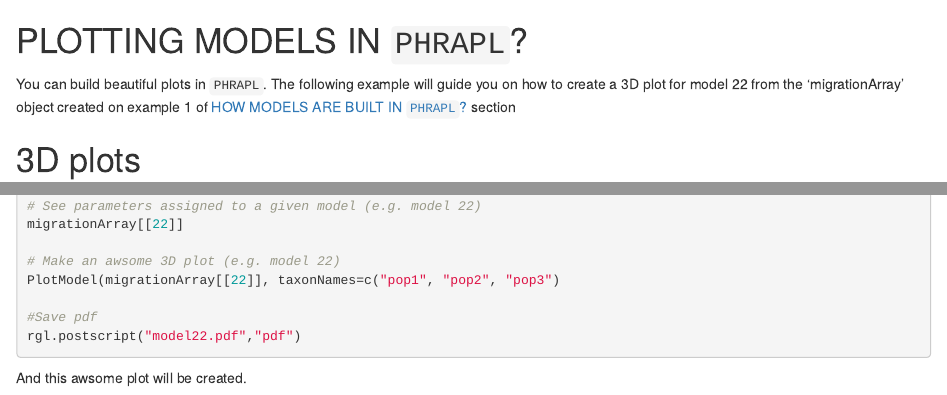
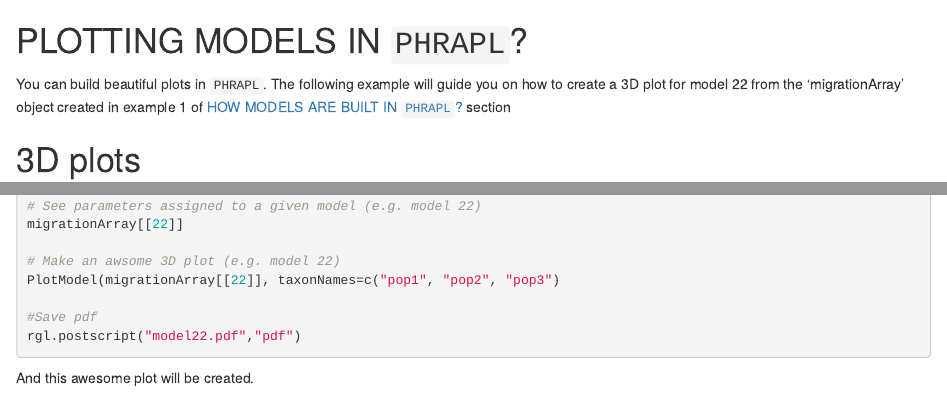
Before and after one commit to ariadnamorales/phrapl-manual, an R Markdown document (3b.Plotting_models.Rmd): the page in a window 1100 px wide, from its top, and a second part further down, joined at a grey line. Rendered offline with R 4.5, knitr and Pandoc, with nearby package versions.

Commit message:
Plotting_models

````diff
--- a/3b.Plotting_models.Rmd
+++ b/3b.Plotting_models.Rmd
@@ -1,7 +1,7 @@
 PLOTTING MODELS IN `PHRAPL`?
 =======
 
-You can build beautiful plots in `PHRAPL`. The following example will guide you on how to create a 3D plot for model 22 from the 'migrationArray' object created on example 1 of [HOW MODELS ARE BUILT IN `PHRAPL`?](https://github.com/ariadnamorales/phrapl-manual/blob/master/3a.How_models_are_built.Rmd) section
+You can build beautiful plots in `PHRAPL`. The following example will guide you on how to create a 3D plot for model 22 from the 'migrationArray' object created in example 1 of [HOW MODELS ARE BUILT IN `PHRAPL`?](https://github.com/ariadnamorales/phrapl-manual/blob/master/3a.How_models_are_built.Rmd) section
 
 # 3D plots
 
@@ -27,7 +27,7 @@
 rgl.postscript("model22.pdf","pdf")
 
 ```
-And this awsome plot will be created.
+And this awesome plot will be created.
 
 <img src="https://github.com/ariadnamorales/phrapl-manual/blob/master/images/model22.png?raw=true" width="400" height="400" />
 
````
Also changed, not shown: 3b.Plotting_models.Rmd (2 more changed lines).
